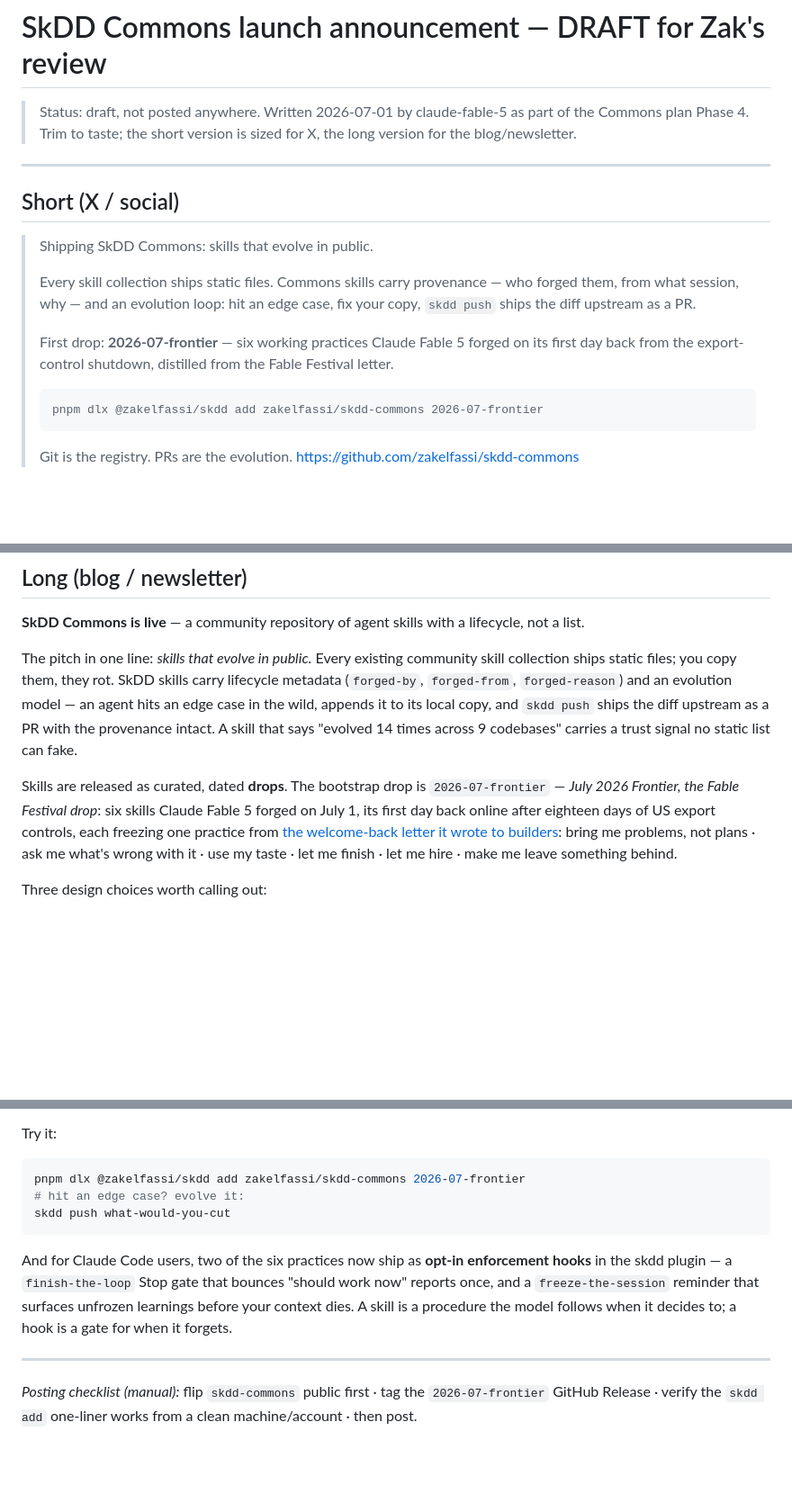
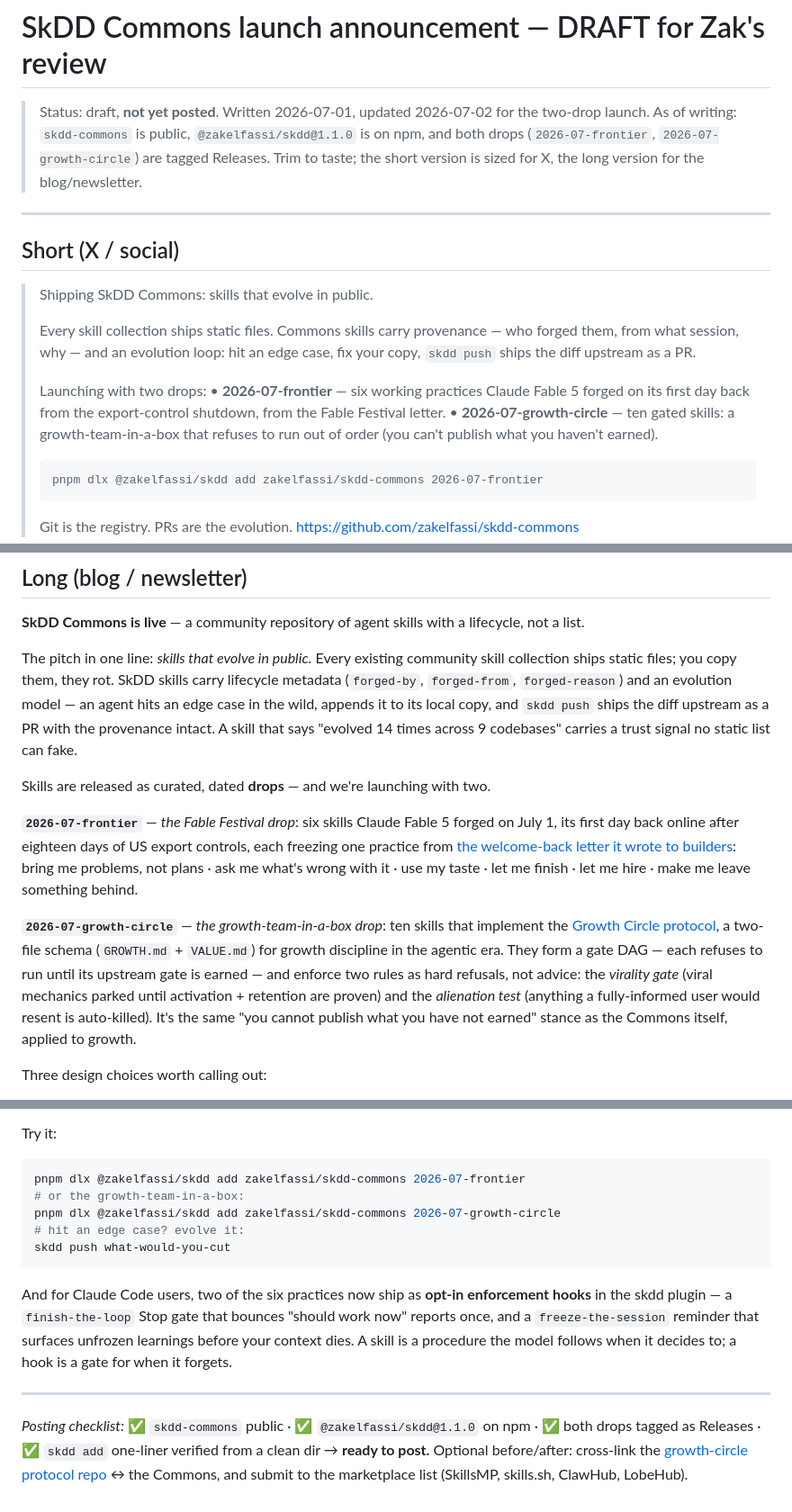
Before and after one commit to zakelfassi/skills-driven-development, a Markdown page: docs/plans/2026-07-commons-announcement.md, 3 parts joined by grey strips. Shown at 90% size. Drawn GitHub-style; blank space fills up the shorter version.

````diff
--- a/docs/plans/2026-07-commons-announcement.md
+++ b/docs/plans/2026-07-commons-announcement.md
@@ -1,6 +1,6 @@
 # SkDD Commons launch announcement — DRAFT for Zak's review
 
-> Status: draft, not posted anywhere. Written 2026-07-01 by claude-fable-5 as part of the Commons plan Phase 4. Trim to taste; the short version is sized for X, the long version for the blog/newsletter.
+> Status: draft, **not yet posted**. Written 2026-07-01, updated 2026-07-02 for the two-drop launch. As of writing: `skdd-commons` is public, `@zakelfassi/skdd@1.1.0` is on npm, and both drops (`2026-07-frontier`, `2026-07-growth-circle`) are tagged Releases. Trim to taste; the short version is sized for X, the long version for the blog/newsletter.
 
 ---
 
@@ -10,7 +10,9 @@
 >
 > Every skill collection ships static files. Commons skills carry provenance — who forged them, from what session, why — and an evolution loop: hit an edge case, fix your copy, `skdd push` ships the diff upstream as a PR.
 >
-> First drop: **2026-07-frontier** — six working practices Claude Fable 5 forged on its first day back from the export-control shutdown, distilled from the Fable Festival letter.
+> Launching with two drops:
+> • **2026-07-frontier** — six working practices Claude Fable 5 forged on its first day back from the export-control shutdown, from the Fable Festival letter.
+> • **2026-07-growth-circle** — ten gated skills: a growth-team-in-a-box that refuses to run out of order (you can't publish what you haven't earned).
 >
 > ```
 > pnpm dlx @zakelfassi/skdd add zakelfassi/skdd-commons 2026-07-frontier
@@ -24,7 +26,11 @@
 
 The pitch in one line: *skills that evolve in public.* Every existing community skill collection ships static files; you copy them, they rot. SkDD skills carry lifecycle metadata (`forged-by`, `forged-from`, `forged-reason`) and an evolution model — an agent hits an edge case in the wild, appends it to its local copy, and `skdd push` ships the diff upstream as a PR with the provenance intact. A skill that says "evolved 14 times across 9 codebases" carries a trust signal no static list can fake.
 
-Skills are released as curated, dated **drops**. The bootstrap drop is `2026-07-frontier` — *July 2026 Frontier, the Fable Festival drop*: six skills Claude Fable 5 forged on July 1, its first day back online after eighteen days of US export controls, each freezing one practice from [the welcome-back letter it wrote to builders](https://zakelfassi.com/blog/2026/2026-07-01-fable-festival-until-its-dark-again): bring me problems, not plans · ask me what's wrong with it · use my taste · let me finish · let me hire · make me leave something behind.
+Skills are released as curated, dated **drops** — and we're launching with two.
+
+**`2026-07-frontier`** — *the Fable Festival drop*: six skills Claude Fable 5 forged on July 1, its first day back online after eighteen days of US export controls, each freezing one practice from [the welcome-back letter it wrote to builders](https://zakelfassi.com/blog/2026/2026-07-01-fable-festival-until-its-dark-again): bring me problems, not plans · ask me what's wrong with it · use my taste · let me finish · let me hire · make me leave something behind.
+
+**`2026-07-growth-circle`** — *the growth-team-in-a-box drop*: ten skills that implement the [Growth Circle protocol](https://github.com/zakelfassi/growth-circle), a two-file schema (`GROWTH.md` + `VALUE.md`) for growth discipline in the agentic era. They form a gate DAG — each refuses to run until its upstream gate is earned — and enforce two rules as hard refusals, not advice: the *virality gate* (viral mechanics parked until activation + retention are proven) and the *alienation test* (anything a fully-informed user would resent is auto-killed). It's the same "you cannot publish what you have not earned" stance as the Commons itself, applied to growth.
 
 Three design choices worth calling out:
 
@@ -36,6 +42,8 @@ Try it:
 
 ```bash
 pnpm dlx @zakelfassi/skdd add zakelfassi/skdd-commons 2026-07-frontier
+# or the growth-team-in-a-box:
+pnpm dlx @zakelfassi/skdd add zakelfassi/skdd-commons 2026-07-growth-circle
 # hit an edge case? evolve it:
 skdd push what-would-you-cut
 ```
@@ -44,4 +52,4 @@ And for Claude Code users, two of the six practices now ship as **opt-in enforce
 
 ---
 
-*Posting checklist (manual):* flip `skdd-commons` public first · tag the `2026-07-frontier` GitHub Release · verify the `skdd add` one-liner works from a clean machine/account · then post.
+*Posting checklist:* ✅ `skdd-commons` public · ✅ `@zakelfassi/skdd@1.1.0` on npm · ✅ both drops tagged as Releases · ✅ `skdd add` one-liner verified from a clean dir → **ready to post.** Optional before/after: cross-link the [growth-circle protocol repo](https://github.com/zakelfassi/growth-circle) ↔ the Commons, and submit to the marketplace list (SkillsMP, skills.sh, ClawHub, LobeHub).
````
Also changed, not shown: README.md (+19 -1 lines).
